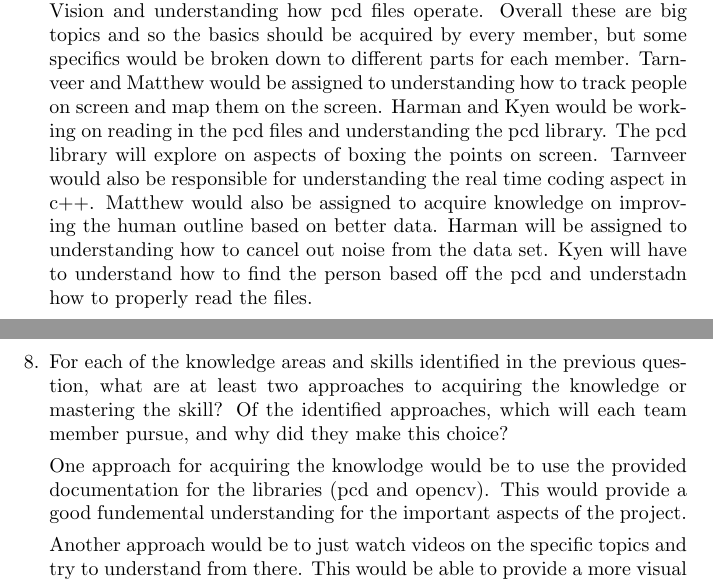
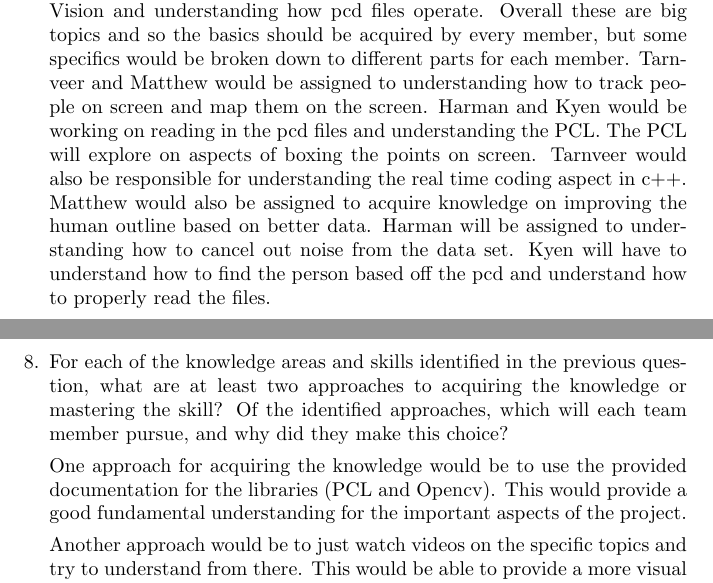
Before and after one commit to takhtart/PCD, a LaTeX document (docs/ProblemStatementAndGoals/ProblemStatement.tex, which reads docs/Reflection.tex): two parts of pages 6 and 7 of 7, joined at a grey line, cut so that both start at the same text. Compiled offline with pdfLaTeX.

Commit message:
added terms to glossary, fixed formatting and wording #13

```diff
--- a/docs/Reflection.tex
+++ b/docs/Reflection.tex
@@ -55,14 +55,14 @@ or team management, etc.  You should look to identify at least one item for each
 
 Every member of the group needs to acquire knowledge on Computer Vision and understanding how pcd files operate. Overall these are big topics and so the basics should be acquired by every member, but
 some specifics would be broken down to different parts for each member. Tarnveer and Matthew would be assigned to understanding how to track people on screen and map them on the screen. Harman and Kyen
-would be working on reading in the pcd files and understanding the pcd library. The pcd library will explore on aspects of boxing the points on screen. Tarnveer would also be responsible for understanding
+would be working on reading in the pcd files and understanding the PCL. The PCL will explore on aspects of boxing the points on screen. Tarnveer would also be responsible for understanding
 the real time coding aspect in c++. Matthew would also be assigned to acquire knowledge on improving the human outline based on better data. Harman will be assigned to understanding how to cancel out noise
-from the data set. Kyen will have to understand how to find the person based off the pcd and understadn how to properly read the files.
+from the data set. Kyen will have to understand how to find the person based off the pcd and understand how to properly read the files.
 
 \item For each of the knowledge areas and skills identified in the previous question, what are at least two approaches to acquiring the knowledge or mastering the skill?  Of the identified approaches, which
 will each team member pursue, and why did they make this choice?
 
-One approach for acquiring the knowlodge would be to use the provided documentation for the libraries (pcd and opencv). This would provide a good fundemental understanding for the important aspects of the project.
+One approach for acquiring the knowledge would be to use the provided documentation for the libraries (PCL and Opencv). This would provide a good fundamental understanding for the important aspects of the project.
 
 Another approach would be to just watch videos on the specific topics and try to understand from there. This would be able to provide a more visual explanations for the topics.
 
```
Also changed, not shown: 4 other files.
